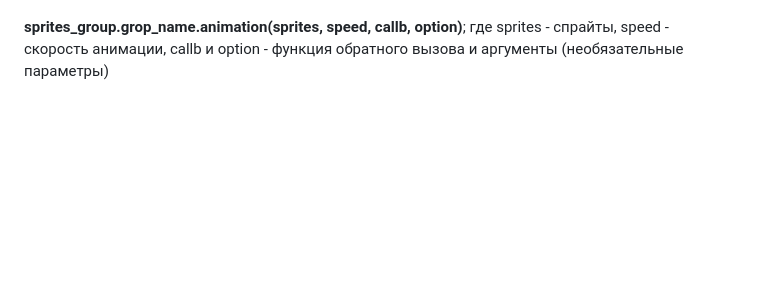
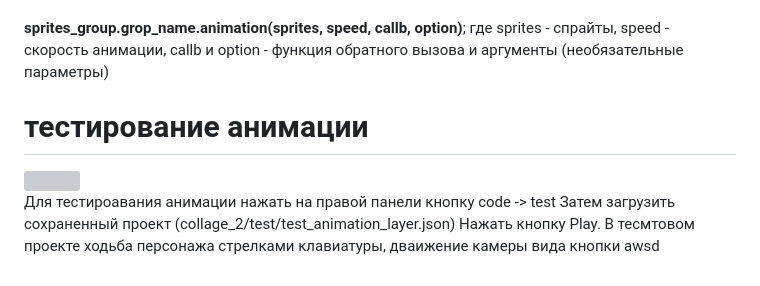
Before and after one commit to Sergey1234Ovechkin/collagen_2, a Markdown page: README.md, the part around the change. Rendered like a GitHub page; blank space fills up the shorter version; grey boxes are pictures that could not be loaded.

```diff
--- a/README.md
+++ b/README.md
@@ -396,3 +396,12 @@ sprites - глобальный объект спрайтов, можно пер
 
 **sprites_group.grop_name.animation(sprites, speed, callb, option)**;
 где sprites - спрайты, speed - скорость анимации,  callb и option - функция обратного вызова и аргументы (необязательные параметры)
+
+# тестирование анимации
+
+<img src="https://github.com/Sergey1234Ovechkin/collagen_2/blob/main/img_study/test.png">
+
+
+Для тестироавания анимации нажать на правой панели кнопку  code -> test
+Затем загрузить сохраненный проект (collage_2/test/test_animation_layer.json)
+Нажать кнопку Play. В теcмтовом проекте ходьба персонажа стрелками клавиатуры, дваижение камеры вида кнопки awsd
```
